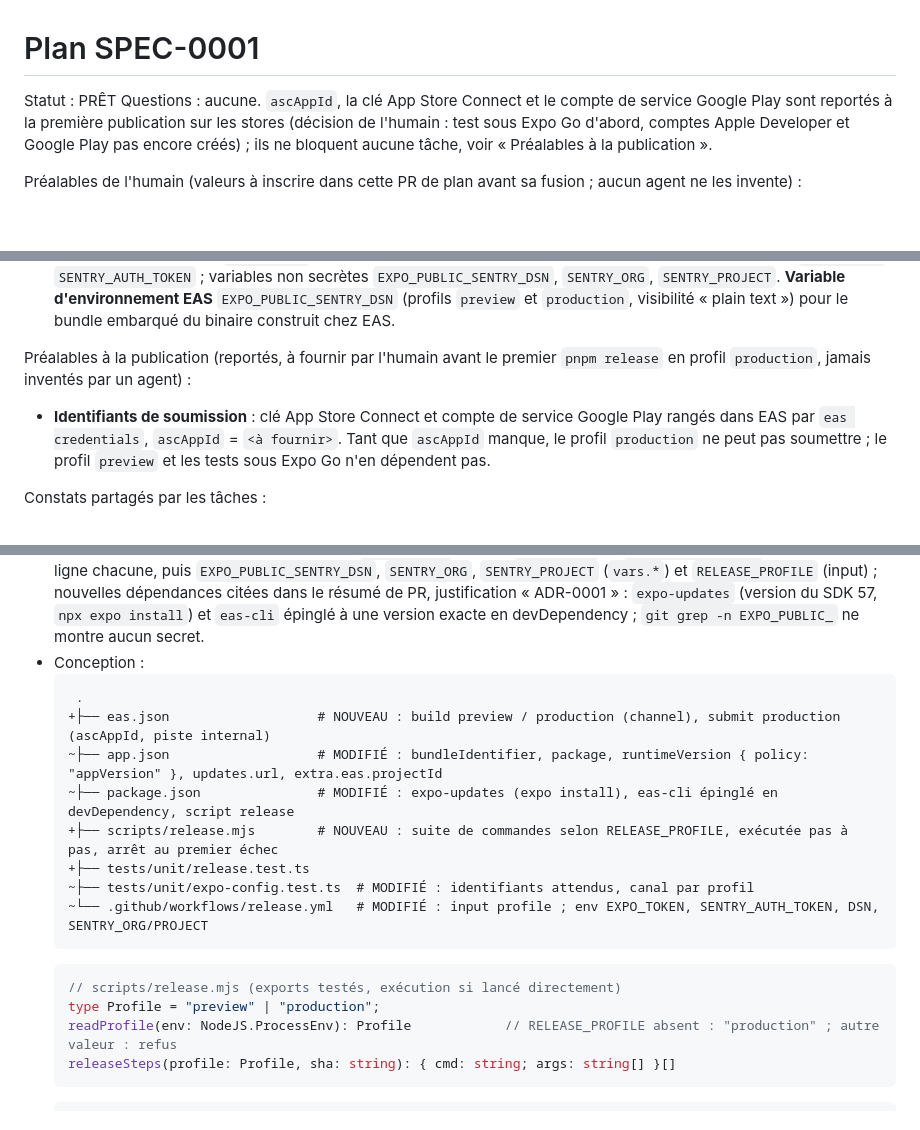
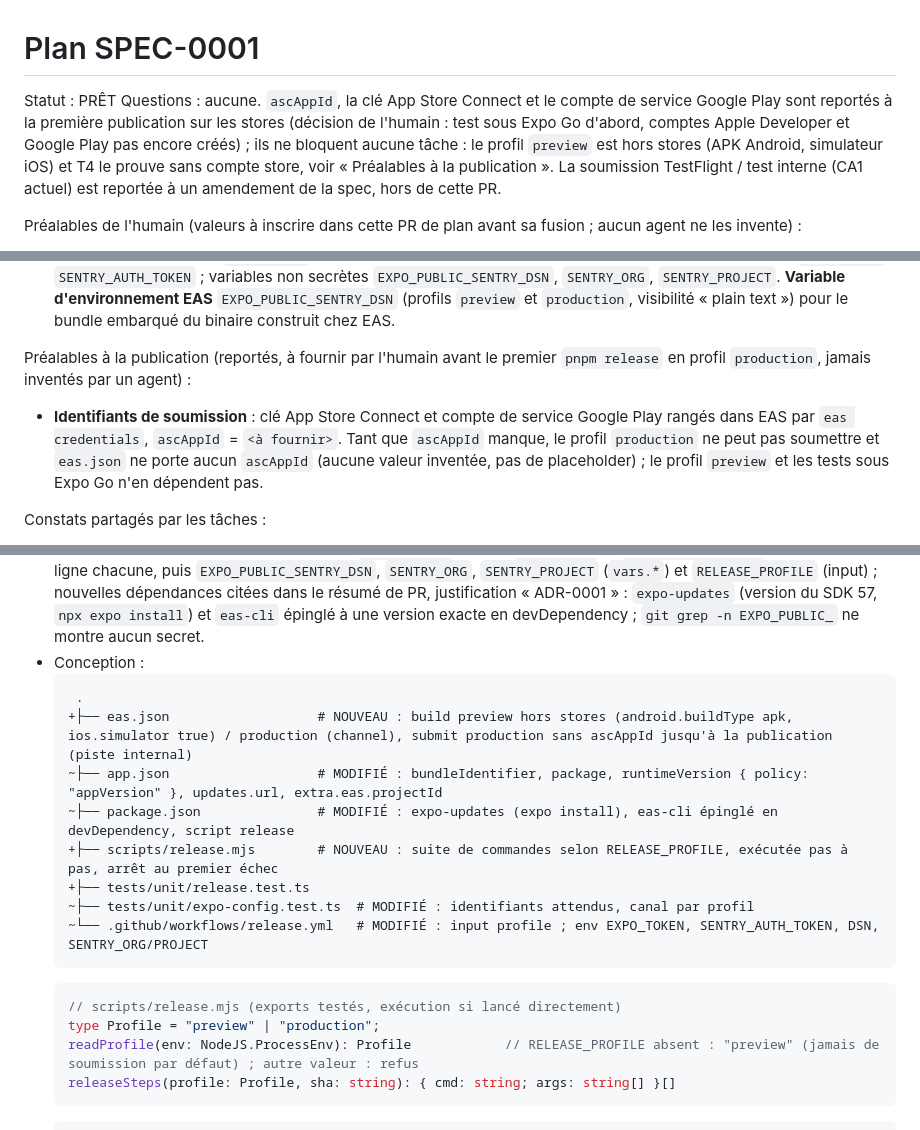
Before and after one commit to s4mf3nn/skyline, a Markdown page: specs/SPEC-0001-delivery/plan.md, 3 parts joined by grey strips. Rendered like a GitHub page; blank space fills up the shorter version.

Commit message:
docs(spec-0001): profil preview hors stores, ascAppId absent, défaut preview
Co-Authored-By: Claude Sonnet 5.5 <noreply@anthropic.com>

````diff
--- a/specs/SPEC-0001-delivery/plan.md
+++ b/specs/SPEC-0001-delivery/plan.md
@@ -1,6 +1,6 @@
 # Plan SPEC-0001
 Statut : PRÊT
-Questions : aucune. `ascAppId`, la clé App Store Connect et le compte de service Google Play sont reportés à la première publication sur les stores (décision de l'humain : test sous Expo Go d'abord, comptes Apple Developer et Google Play pas encore créés) ; ils ne bloquent aucune tâche, voir « Préalables à la publication ».
+Questions : aucune. `ascAppId`, la clé App Store Connect et le compte de service Google Play sont reportés à la première publication sur les stores (décision de l'humain : test sous Expo Go d'abord, comptes Apple Developer et Google Play pas encore créés) ; ils ne bloquent aucune tâche : le profil `preview` est hors stores (APK Android, simulateur iOS) et T4 le prouve sans compte store, voir « Préalables à la publication ». La soumission TestFlight / test interne (CA1 actuel) est reportée à un amendement de la spec, hors de cette PR.
 
 Préalables de l'humain (valeurs à inscrire dans cette PR de plan avant sa fusion ; aucun agent ne les invente) :
 - **Identifiants de l'application** : `ios.bundleIdentifier` = `com.samfenn.skyline`, `android.package` = `com.samfenn.skyline` (SPEC-0000 les a laissés à cette spec).
@@ -9,7 +9,7 @@ Préalables de l'humain (valeurs à inscrire dans cette PR de plan avant sa fusi
 - **Environnement GitHub `production`** (créé, secrets et variables enregistrés, variable EAS créée) : secrets `EXPO_TOKEN`, `SENTRY_AUTH_TOKEN` ; variables non secrètes `EXPO_PUBLIC_SENTRY_DSN`, `SENTRY_ORG`, `SENTRY_PROJECT`. **Variable d'environnement EAS** `EXPO_PUBLIC_SENTRY_DSN` (profils `preview` et `production`, visibilité « plain text ») pour le bundle embarqué du binaire construit chez EAS.
 
 Préalables à la publication (reportés, à fournir par l'humain avant le premier `pnpm release` en profil `production`, jamais inventés par un agent) :
-- **Identifiants de soumission** : clé App Store Connect et compte de service Google Play rangés dans EAS par `eas credentials`, `ascAppId` = `<à fournir>`. Tant que `ascAppId` manque, le profil `production` ne peut pas soumettre ; le profil `preview` et les tests sous Expo Go n'en dépendent pas.
+- **Identifiants de soumission** : clé App Store Connect et compte de service Google Play rangés dans EAS par `eas credentials`, `ascAppId` = `<à fournir>`. Tant que `ascAppId` manque, le profil `production` ne peut pas soumettre et `eas.json` ne porte aucun `ascAppId` (aucune valeur inventée, pas de placeholder) ; le profil `preview` et les tests sous Expo Go n'en dépendent pas.
 
 Constats partagés par les tâches :
 - **Point d'entrée de `src/shared/monitoring/`** (figé par SPEC-0000) : `index.ts` n'exporte que l'interface, les types, le faux et les fonctions pures ; le contrat Vitest le charge par chemin, il n'importe aucun module natif. L'implémentation Sentry vit dans `sentry.ts`, importée par `src/main.tsx` seulement.
@@ -85,7 +85,7 @@ Constats partagés par les tâches :
 - Conception :
   ```diff
    .
-  +├── eas.json                   # NOUVEAU : build preview / production (channel), submit production (ascAppId, piste internal)
+  +├── eas.json                   # NOUVEAU : build preview hors stores (android.buildType apk, ios.simulator true) / production (channel), submit production sans ascAppId jusqu'à la publication (piste internal)
   ~├── app.json                   # MODIFIÉ : bundleIdentifier, package, runtimeVersion { policy: "appVersion" }, updates.url, extra.eas.projectId
   ~├── package.json               # MODIFIÉ : expo-updates (expo install), eas-cli épinglé en devDependency, script release
   +├── scripts/release.mjs        # NOUVEAU : suite de commandes selon RELEASE_PROFILE, exécutée pas à pas, arrêt au premier échec
@@ -96,7 +96,7 @@ Constats partagés par les tâches :
   ```ts
   // scripts/release.mjs (exports testés, exécution si lancé directement)
   type Profile = "preview" | "production";
-  readProfile(env: NodeJS.ProcessEnv): Profile            // RELEASE_PROFILE absent : "production" ; autre valeur : refus
+  readProfile(env: NodeJS.ProcessEnv): Profile            // RELEASE_PROFILE absent : "preview" (jamais de soumission par défaut) ; autre valeur : refus
   releaseSteps(profile: Profile, sha: string): { cmd: string; args: string[] }[]
   ```
   ```diff
````
Also changed, not shown: other parts of specs/SPEC-0001-delivery/plan.md (+1 -1 lines).
